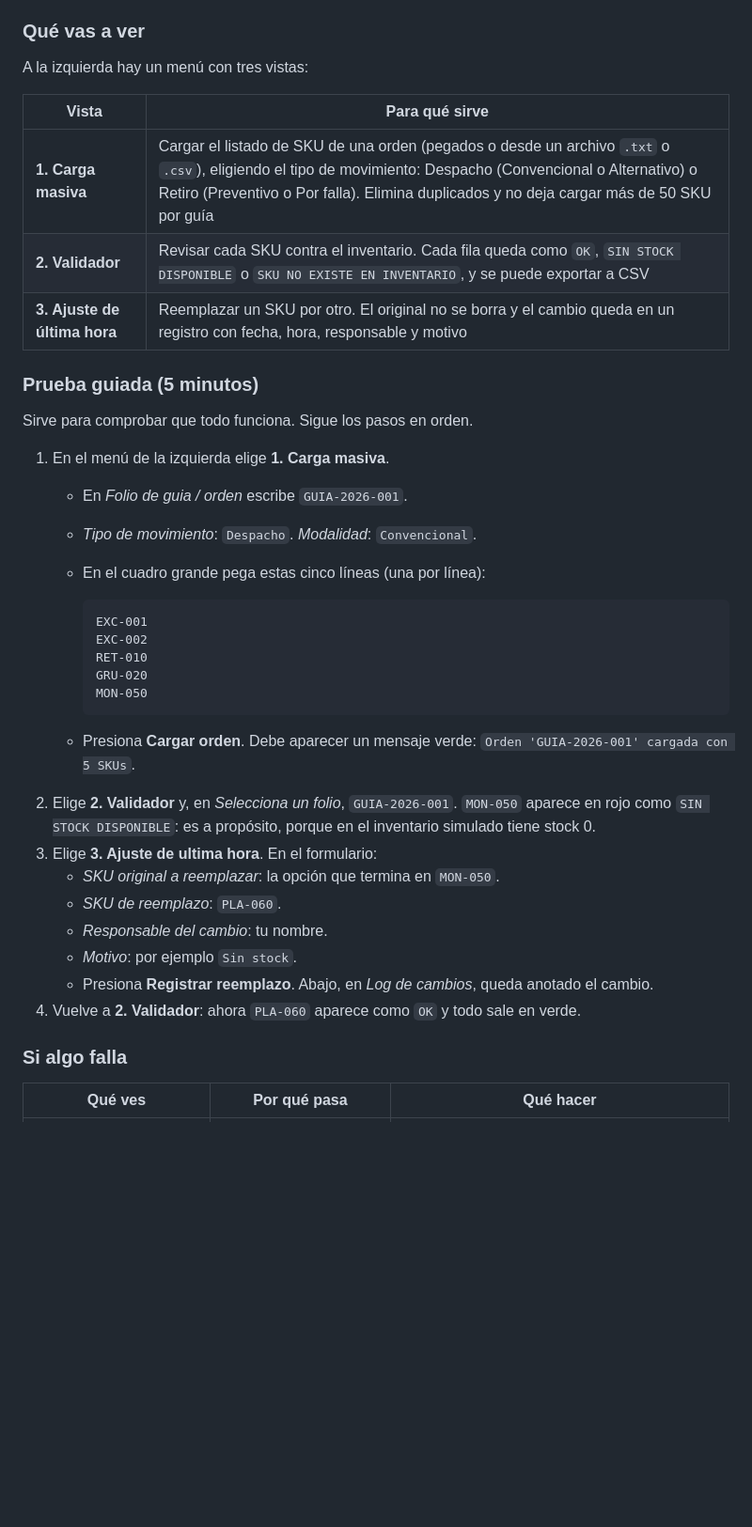
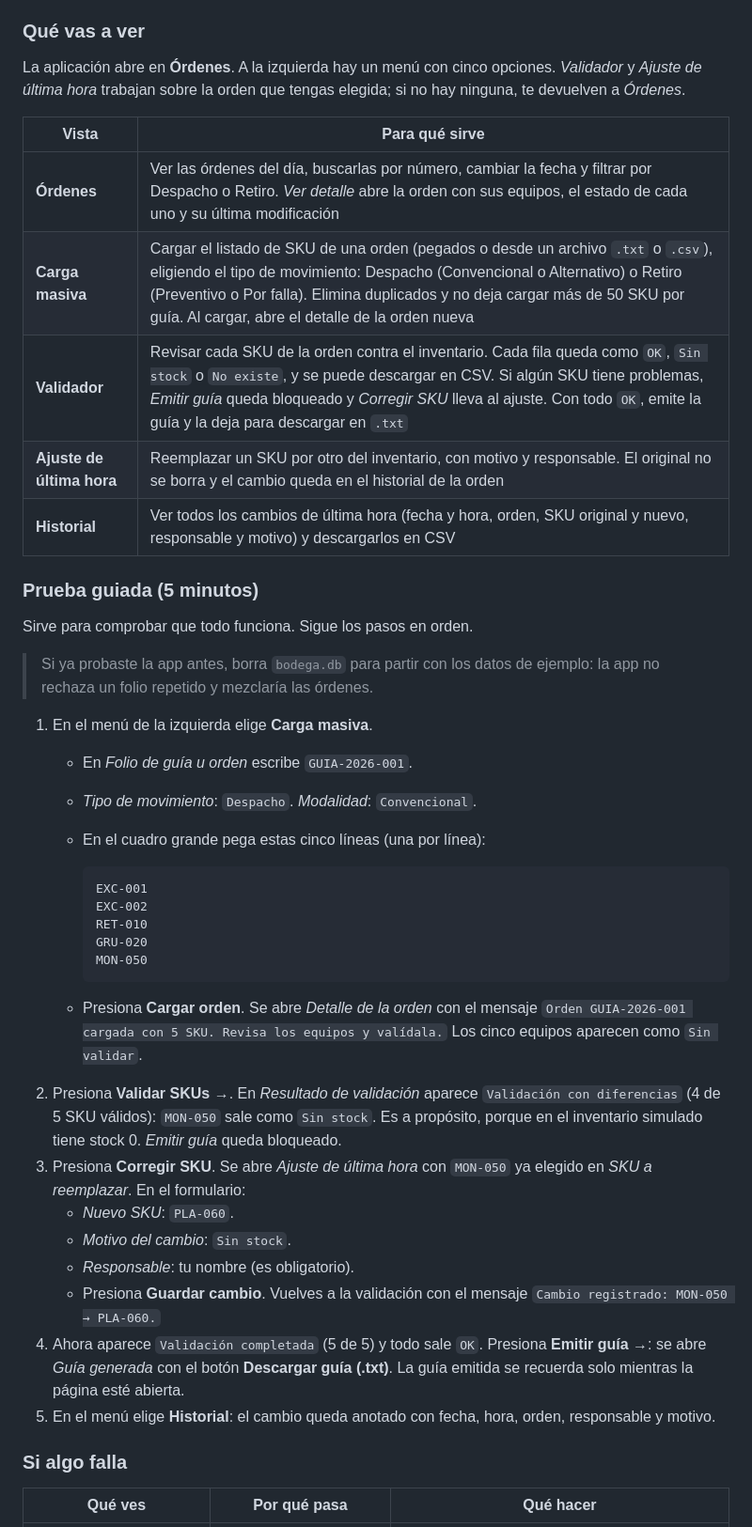
Before and after one commit to diegoneves-design/Automatizacion_bodega, a Markdown page: README.md, the part around the change. Shown at 94% size. Drawn GitHub-style; blank space fills up the shorter version.

Commit message:
Actualiza en el README "Qué vas a ver" y la prueba guiada a la interfaz actual de cinco vistas
Co-Authored-By: Claude Opus 5.5 <noreply@anthropic.com>

````diff
--- a/README.md
+++ b/README.md
@@ -118,20 +118,24 @@ Haz clic en la ventana de PowerShell y presiona `Ctrl + C`. Después ya puedes c
 
 ### Qué vas a ver
 
-A la izquierda hay un menú con tres vistas:
+La aplicación abre en **Órdenes**. A la izquierda hay un menú con cinco opciones. *Validador* y *Ajuste de última hora* trabajan sobre la orden que tengas elegida; si no hay ninguna, te devuelven a *Órdenes*.
 
 | Vista | Para qué sirve |
 |---|---|
-| **1. Carga masiva** | Cargar el listado de SKU de una orden (pegados o desde un archivo `.txt` o `.csv`), eligiendo el tipo de movimiento: Despacho (Convencional o Alternativo) o Retiro (Preventivo o Por falla). Elimina duplicados y no deja cargar más de 50 SKU por guía |
-| **2. Validador** | Revisar cada SKU contra el inventario. Cada fila queda como `OK`, `SIN STOCK DISPONIBLE` o `SKU NO EXISTE EN INVENTARIO`, y se puede exportar a CSV |
-| **3. Ajuste de última hora** | Reemplazar un SKU por otro. El original no se borra y el cambio queda en un registro con fecha, hora, responsable y motivo |
+| **Órdenes** | Ver las órdenes del día, buscarlas por número, cambiar la fecha y filtrar por Despacho o Retiro. *Ver detalle* abre la orden con sus equipos, el estado de cada uno y su última modificación |
+| **Carga masiva** | Cargar el listado de SKU de una orden (pegados o desde un archivo `.txt` o `.csv`), eligiendo el tipo de movimiento: Despacho (Convencional o Alternativo) o Retiro (Preventivo o Por falla). Elimina duplicados y no deja cargar más de 50 SKU por guía. Al cargar, abre el detalle de la orden nueva |
+| **Validador** | Revisar cada SKU de la orden contra el inventario. Cada fila queda como `OK`, `Sin stock` o `No existe`, y se puede descargar en CSV. Si algún SKU tiene problemas, *Emitir guía* queda bloqueado y *Corregir SKU* lleva al ajuste. Con todo `OK`, emite la guía y la deja para descargar en `.txt` |
+| **Ajuste de última hora** | Reemplazar un SKU por otro del inventario, con motivo y responsable. El original no se borra y el cambio queda en el historial de la orden |
+| **Historial** | Ver todos los cambios de última hora (fecha y hora, orden, SKU original y nuevo, responsable y motivo) y descargarlos en CSV |
 
 ### Prueba guiada (5 minutos)
 
 Sirve para comprobar que todo funciona. Sigue los pasos en orden.
 
-1. En el menú de la izquierda elige **1. Carga masiva**.
-   - En *Folio de guia / orden* escribe `GUIA-2026-001`.
+> Si ya probaste la app antes, borra `bodega.db` para partir con los datos de ejemplo: la app no rechaza un folio repetido y mezclaría las órdenes.
+
+1. En el menú de la izquierda elige **Carga masiva**.
+   - En *Folio de guía u orden* escribe `GUIA-2026-001`.
    - *Tipo de movimiento*: `Despacho`. *Modalidad*: `Convencional`.
    - En el cuadro grande pega estas cinco líneas (una por línea):
 
@@ -143,15 +147,15 @@ Sirve para comprobar que todo funciona. Sigue los pasos en orden.
      MON-050
      ```
 
-   - Presiona **Cargar orden**. Debe aparecer un mensaje verde: `Orden 'GUIA-2026-001' cargada con 5 SKUs`.
-2. Elige **2. Validador** y, en *Selecciona un folio*, `GUIA-2026-001`. `MON-050` aparece en rojo como `SIN STOCK DISPONIBLE`: es a propósito, porque en el inventario simulado tiene stock 0.
-3. Elige **3. Ajuste de ultima hora**. En el formulario:
-   - *SKU original a reemplazar*: la opción que termina en `MON-050`.
-   - *SKU de reemplazo*: `PLA-060`.
-   - *Responsable del cambio*: tu nombre.
-   - *Motivo*: por ejemplo `Sin stock`.
-   - Presiona **Registrar reemplazo**. Abajo, en *Log de cambios*, queda anotado el cambio.
-4. Vuelve a **2. Validador**: ahora `PLA-060` aparece como `OK` y todo sale en verde.
+   - Presiona **Cargar orden**. Se abre *Detalle de la orden* con el mensaje `Orden GUIA-2026-001 cargada con 5 SKU. Revisa los equipos y valídala.` Los cinco equipos aparecen como `Sin validar`.
+2. Presiona **Validar SKUs →**. En *Resultado de validación* aparece `Validación con diferencias` (4 de 5 SKU válidos): `MON-050` sale como `Sin stock`. Es a propósito, porque en el inventario simulado tiene stock 0. *Emitir guía* queda bloqueado.
+3. Presiona **Corregir SKU**. Se abre *Ajuste de última hora* con `MON-050` ya elegido en *SKU a reemplazar*. En el formulario:
+   - *Nuevo SKU*: `PLA-060`.
+   - *Motivo del cambio*: `Sin stock`.
+   - *Responsable*: tu nombre (es obligatorio).
+   - Presiona **Guardar cambio**. Vuelves a la validación con el mensaje `Cambio registrado: MON-050 → PLA-060.`
+4. Ahora aparece `Validación completada` (5 de 5) y todo sale `OK`. Presiona **Emitir guía →**: se abre *Guía generada* con el botón **Descargar guía (.txt)**. La guía emitida se recuerda solo mientras la página esté abierta.
+5. En el menú elige **Historial**: el cambio queda anotado con fecha, hora, orden, responsable y motivo.
 
 ### Si algo falla
 
````
